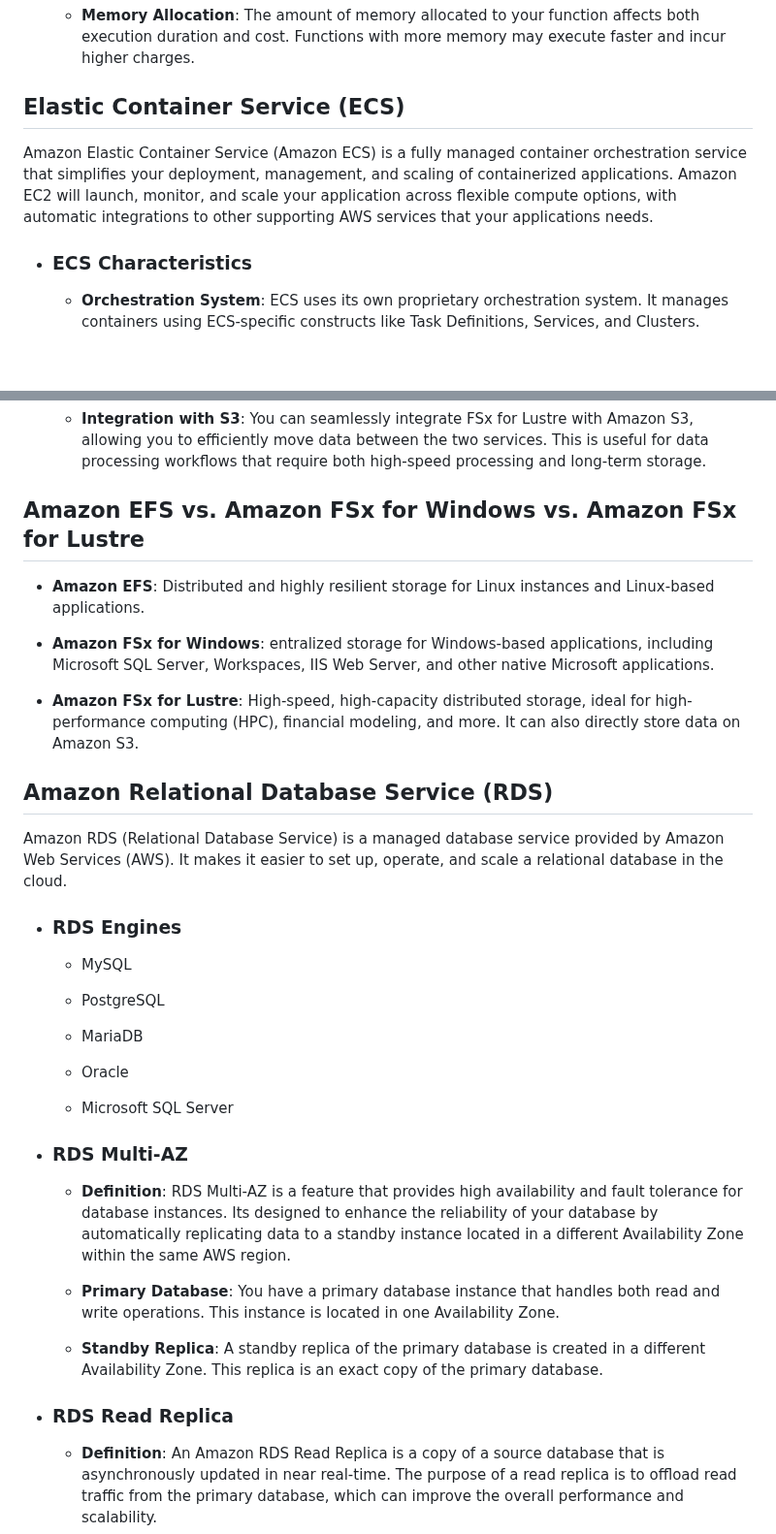
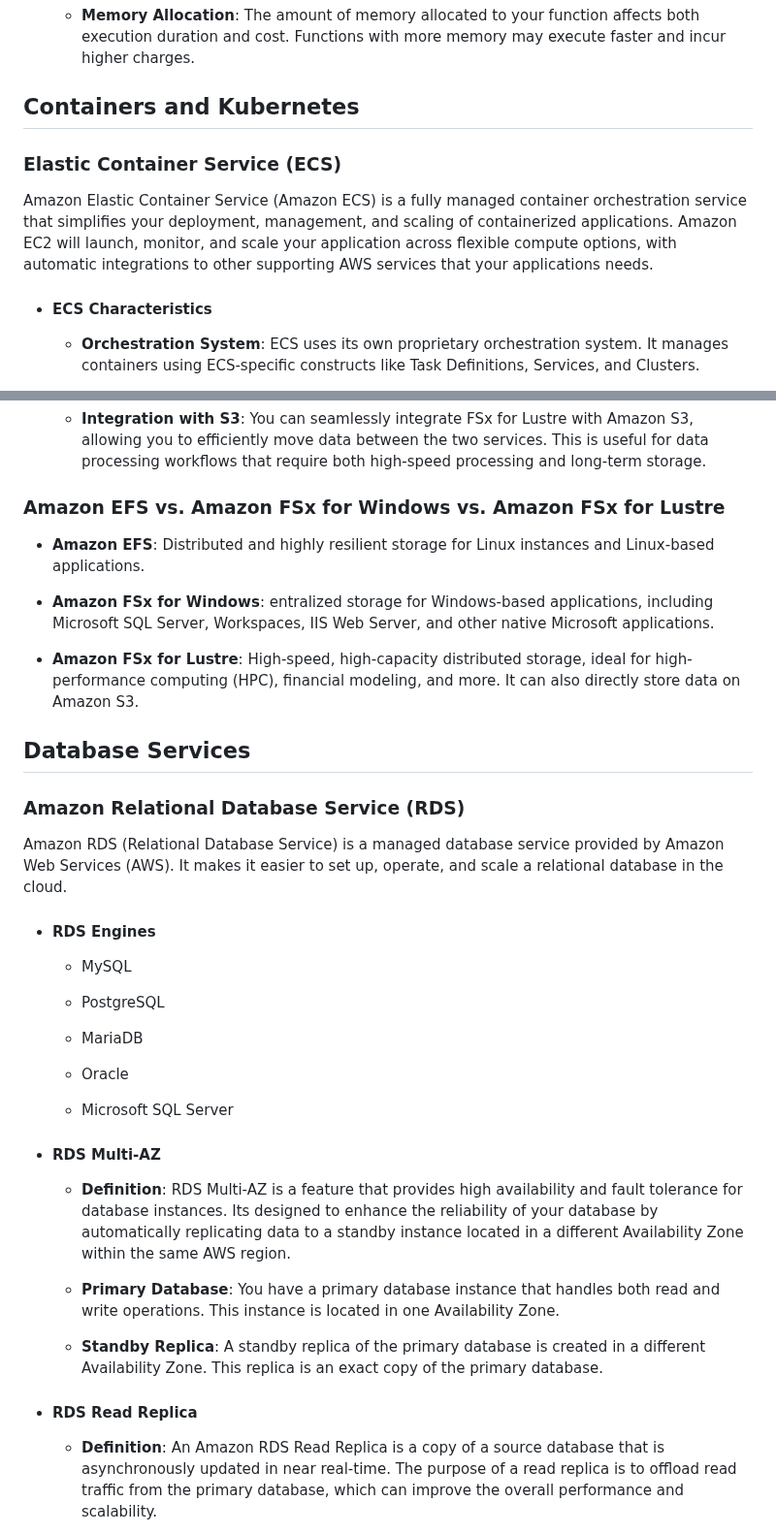
Before and after one commit to m-ashry-eg/SAA-C03, a Markdown page: notes/README.md, 2 parts joined by grey strips. Shown at 97% size. GitHub-like rendering; blank space fills up the shorter version.

```diff
--- a/notes/README.md
+++ b/notes/README.md
@@ -334,13 +338,15 @@ It is designed to make web-scale cloud computing easier for developers.
   - **Memory Allocation**: The amount of memory allocated to your function affects both execution duration and cost. Functions with more memory may execute faster
   and incur higher charges.
 
-## Elastic Container Service (ECS)
+## Containers and Kubernetes
+
+### Elastic Container Service (ECS)
 
 Amazon Elastic Container Service (Amazon ECS) is a fully managed container orchestration service that simplifies your deployment, management, and scaling of
 containerized applications. Amazon EC2 will launch, monitor, and scale your application across flexible compute options, with automatic integrations to other
 supporting AWS services that your applications needs.
 
-- ### ECS Characteristics
+- #### ECS Characteristics
 
   - **Orchestration System**: ECS uses its own proprietary orchestration system. It manages containers using ECS-specific constructs like Task Definitions, Services, and Clusters.
 
@@ -996,7 +1004,7 @@ storage that is optimized for applications that require fast access to large amo
   - **Integration with S3**: You can seamlessly integrate FSx for Lustre with Amazon S3, allowing you to efficiently move data between the two services.
     This is useful for data processing workflows that require both high-speed processing and long-term storage.
 
-## Amazon EFS vs. Amazon FSx for Windows vs. Amazon FSx for Lustre
+### Amazon EFS vs. Amazon FSx for Windows vs. Amazon FSx for Lustre
 
 - **Amazon EFS**: Distributed and highly resilient storage for Linux instances and Linux-based applications.
 
@@ -1006,12 +1014,14 @@ storage that is optimized for applications that require fast access to large amo
 - **Amazon FSx for Lustre**: High-speed, high-capacity distributed storage, ideal for high-performance computing (HPC), financial modeling,
   and more. It can also directly store data on Amazon S3.
 
-## Amazon Relational Database Service (RDS)
+## Database Services
+
+### Amazon Relational Database Service (RDS)
 
 Amazon RDS (Relational Database Service) is a managed database service provided by Amazon Web Services (AWS). It makes it easier to set up,
 operate, and scale a relational database in the cloud.
 
-- ### RDS Engines
+- #### RDS Engines
 
   - MySQL
 
@@ -1023,7 +1033,7 @@ operate, and scale a relational database in the cloud.
 
   - Microsoft SQL Server
 
-- ### RDS Multi-AZ
+- #### RDS Multi-AZ
 
   - **Definition**: RDS Multi-AZ is a feature that provides high availability and fault tolerance for database instances. Its designed to
     enhance the reliability of your database by automatically replicating data to a standby instance located in a different Availability Zone
@@ -1035,7 +1045,7 @@ operate, and scale a relational database in the cloud.
   - **Standby Replica**: A standby replica of the primary database is created in a different Availability Zone. This replica is an exact
     copy of the primary database.
 
-- ### RDS Read Replica
+- #### RDS Read Replica
 
   - **Definition**: An Amazon RDS Read Replica is a copy of a source database that is asynchronously updated in near
     real-time. The purpose of a read replica is to offload read traffic from the primary database, which can
```
Also changed, not shown: other parts of notes/README.md (+173 -165 lines).
